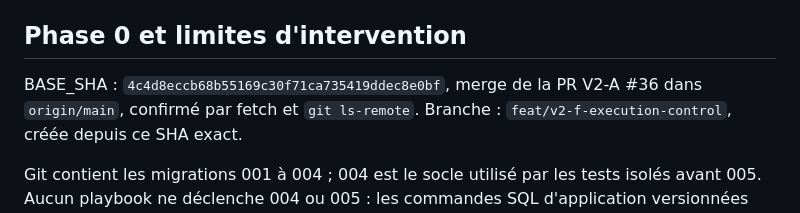
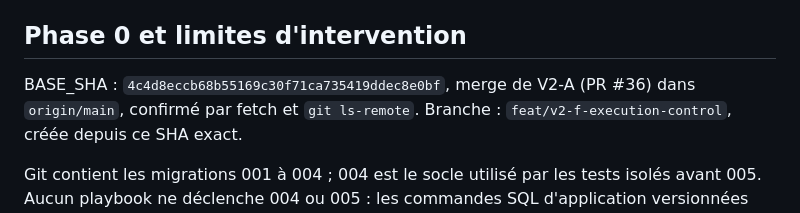
Before and after one commit to NadirL05/agentimpact-control-plane, a Markdown page: docs/v2-f-execution-control.md, the part around the change. GitHub-like rendering.

Commit message:
docs(v2-f): fix baseline reference Markdown syntax

```diff
--- a/docs/v2-f-execution-control.md
+++ b/docs/v2-f-execution-control.md
@@ -4,8 +4,8 @@ Mission : `AGENTIMPACT-V2-F-EXECUTION-CONTROL`.
 
 ## Phase 0 et limites d'intervention
 
-BASE_SHA : `4c4d8eccb68b55169c30f71ca735419ddec8e0bf`, merge de la PR V2-A
-#36 dans `origin/main`, confirmé par fetch et `git ls-remote`.
+BASE_SHA : `4c4d8eccb68b55169c30f71ca735419ddec8e0bf`, merge de V2-A
+(PR #36) dans `origin/main`, confirmé par fetch et `git ls-remote`.
 Branche : `feat/v2-f-execution-control`, créée depuis ce SHA exact.
 
 Git contient les migrations 001 à 004 ; 004 est le socle utilisé par les
```
